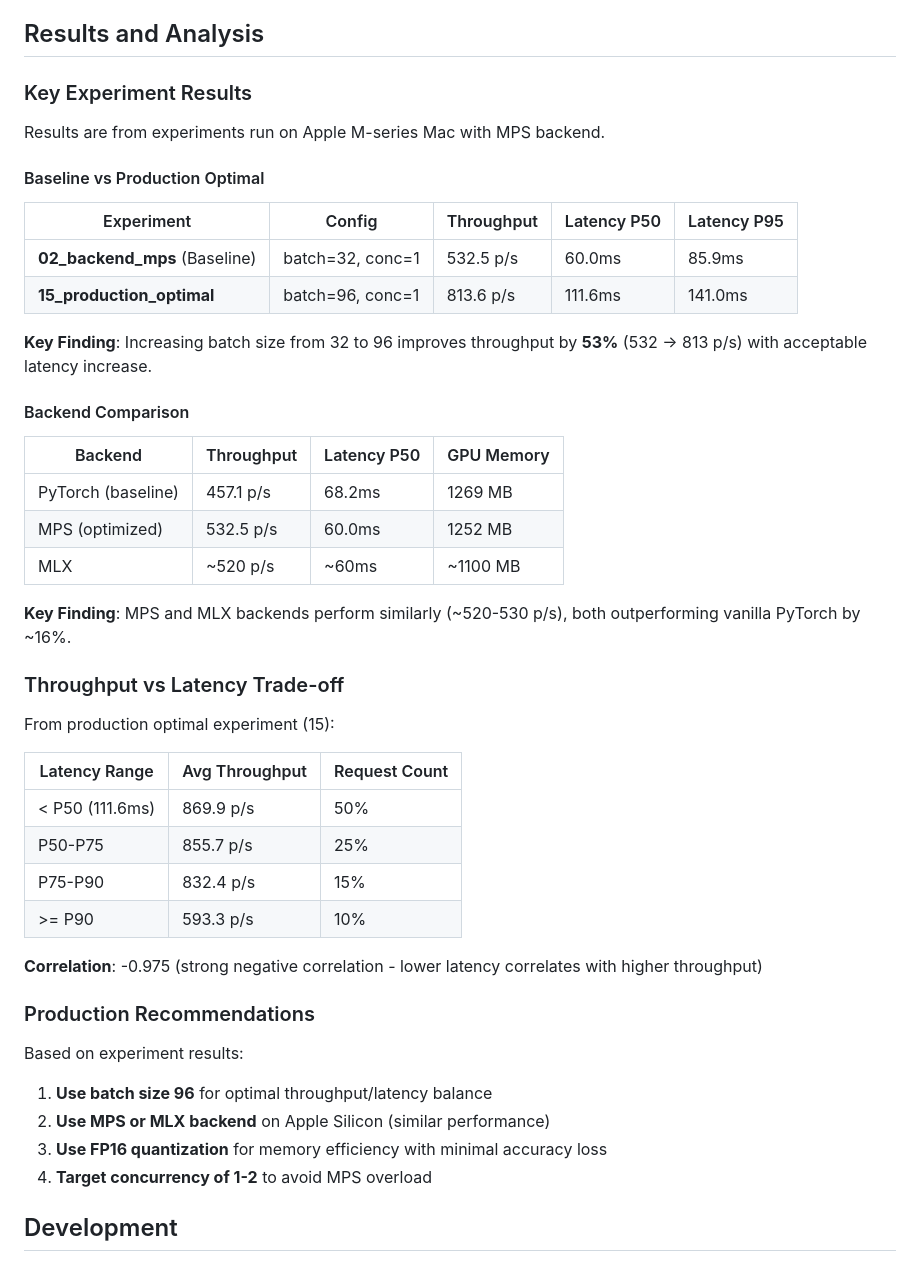
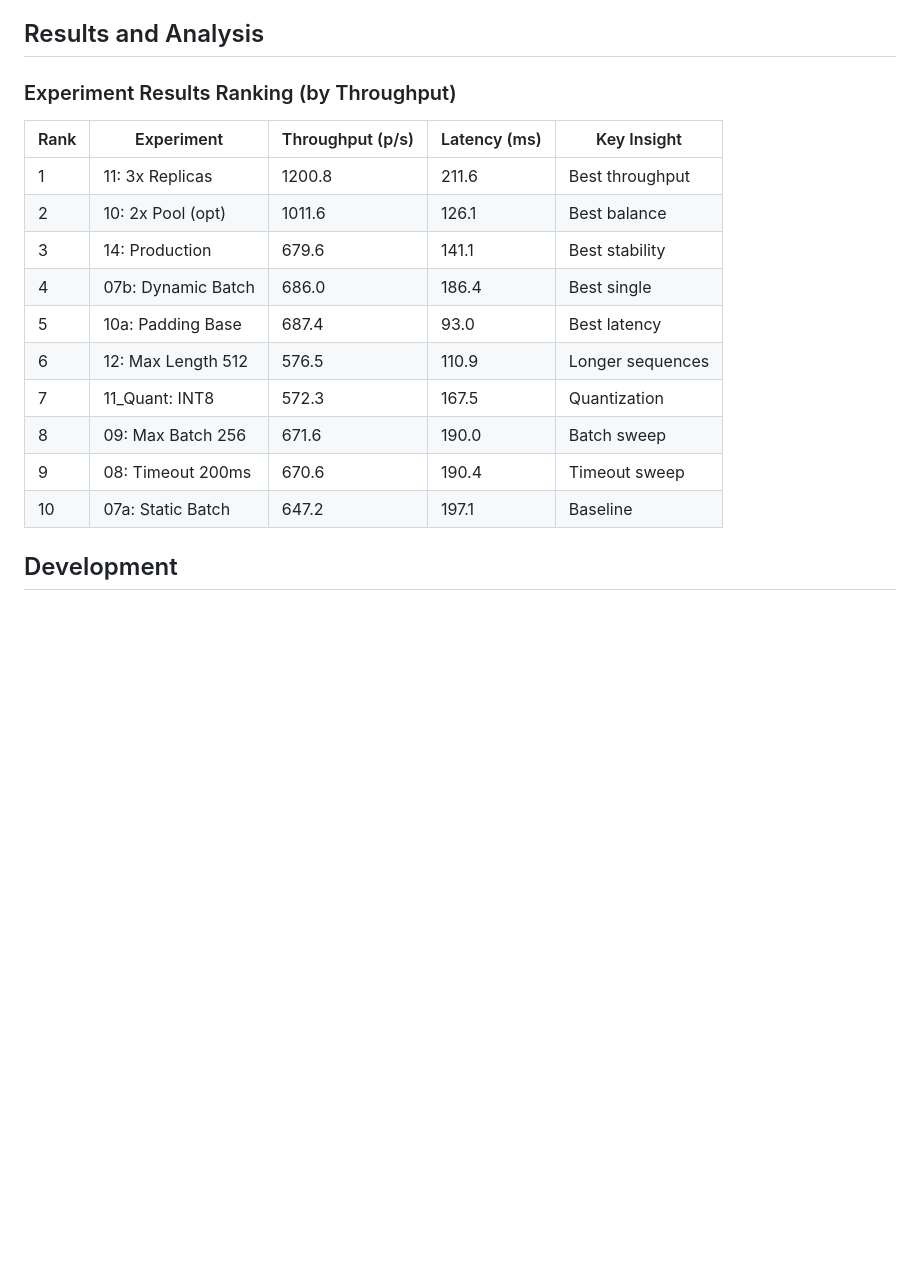
Before and after one commit to bhavyanarang/Cross-Encoder-Throughput-Experiments, a Markdown page: README.md, the part around the change. Drawn GitHub-style; blank space fills up the shorter version.

```diff
--- a/README.md
+++ b/README.md
@@ -204,50 +204,20 @@ Real-time metrics are available during experiments:
 
 ## Results and Analysis
 
-### Key Experiment Results
+### Experiment Results Ranking (by Throughput)
 
-Results are from experiments run on Apple M-series Mac with MPS backend.
-
-#### Baseline vs Production Optimal
-
-| Experiment | Config | Throughput | Latency P50 | Latency P95 |
-|------------|--------|------------|-------------|-------------|
-| **02_backend_mps** (Baseline) | batch=32, conc=1 | 532.5 p/s | 60.0ms | 85.9ms |
-| **15_production_optimal** | batch=96, conc=1 | 813.6 p/s | 111.6ms | 141.0ms |
-
-**Key Finding**: Increasing batch size from 32 to 96 improves throughput by **53%** (532 → 813 p/s) with acceptable latency increase.
-
-#### Backend Comparison
-
-| Backend | Throughput | Latency P50 | GPU Memory |
-|---------|------------|-------------|------------|
-| PyTorch (baseline) | 457.1 p/s | 68.2ms | 1269 MB |
-| MPS (optimized) | 532.5 p/s | 60.0ms | 1252 MB |
-| MLX | ~520 p/s | ~60ms | ~1100 MB |
-
-**Key Finding**: MPS and MLX backends perform similarly (~520-530 p/s), both outperforming vanilla PyTorch by ~16%.
-
-### Throughput vs Latency Trade-off
-
-From production optimal experiment (15):
-
-| Latency Range | Avg Throughput | Request Count |
-|---------------|----------------|---------------|
-| < P50 (111.6ms) | 869.9 p/s | 50% |
-| P50-P75 | 855.7 p/s | 25% |
-| P75-P90 | 832.4 p/s | 15% |
-| >= P90 | 593.3 p/s | 10% |
-
-**Correlation**: -0.975 (strong negative correlation - lower latency correlates with higher throughput)
-
-### Production Recommendations
-
-Based on experiment results:
-
-1. **Use batch size 96** for optimal throughput/latency balance
-2. **Use MPS or MLX backend** on Apple Silicon (similar performance)
-3. **Use FP16 quantization** for memory efficiency with minimal accuracy loss
-4. **Target concurrency of 1-2** to avoid MPS overload
+| Rank | Experiment | Throughput (p/s) | Latency (ms) | Key Insight |
+|------|------------|------------------|--------------|-------------|
+| 1 | 11: 3x Replicas | 1200.8 | 211.6 | Best throughput |
+| 2 | 10: 2x Pool (opt) | 1011.6 | 126.1 | Best balance |
+| 3 | 14: Production | 679.6 | 141.1 | Best stability |
+| 4 | 07b: Dynamic Batch | 686.0 | 186.4 | Best single |
+| 5 | 10a: Padding Base | 687.4 | 93.0 | Best latency |
+| 6 | 12: Max Length 512 | 576.5 | 110.9 | Longer sequences |
+| 7 | 11_Quant: INT8 | 572.3 | 167.5 | Quantization |
+| 8 | 09: Max Batch 256 | 671.6 | 190.0 | Batch sweep |
+| 9 | 08: Timeout 200ms | 670.6 | 190.4 | Timeout sweep |
+| 10 | 07a: Static Batch | 647.2 | 197.1 | Baseline |
 
 ## Development
 
```
